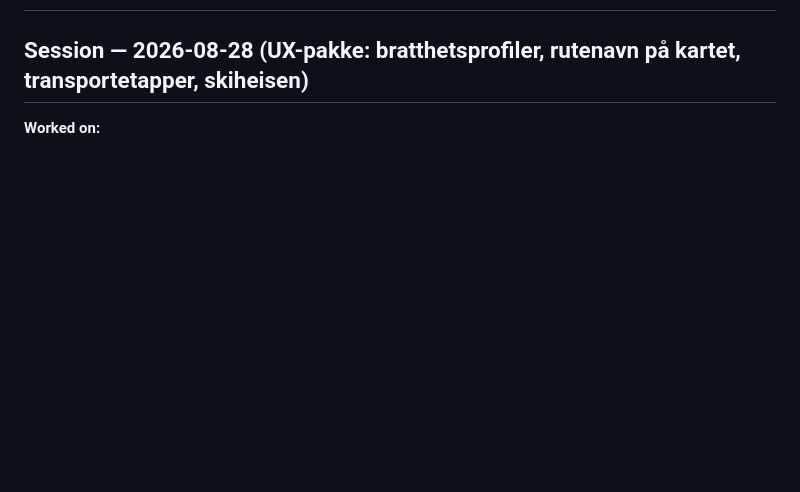
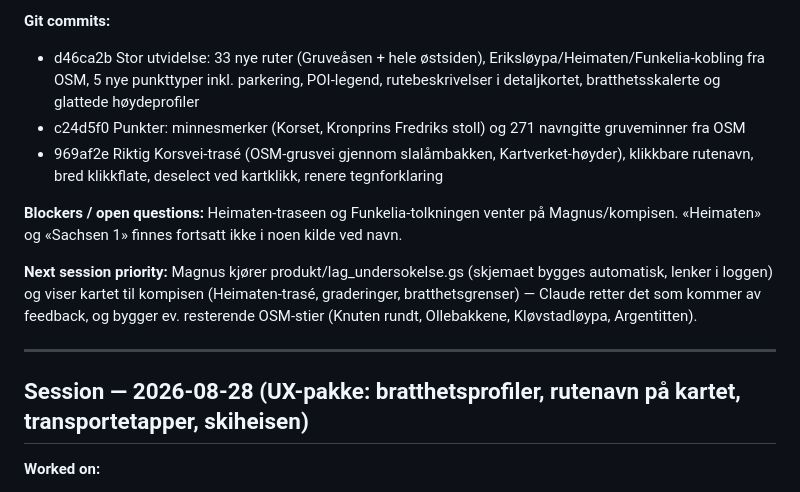
Before and after one commit to magnustobiassen1904/stikart_web, a Markdown page: SESSION_LOG.md, the part around one of its changes. Drawn GitHub-style; blank space fills up the shorter version.

Commit message:
Sesjonlogg: research-og-utvidelsesøkta
Co-Authored-By: Claude Fable 5 <noreply@anthropic.com>
Claude-Session: https://claude.ai/code/session_01JeTgcMC52czFQiPAjdEbck

```diff
--- a/SESSION_LOG.md
+++ b/SESSION_LOG.md
@@ -3,3 +45,13 @@
+**Git commits:**
+- d46ca2b Stor utvidelse: 33 nye ruter (Gruveåsen + hele østsiden), Eriksløypa/Heimaten/Funkelia-kobling fra OSM, 5 nye punkttyper inkl. parkering, POI-legend, rutebeskrivelser i detaljkortet, bratthetsskalerte og glattede høydeprofiler
+- c24d5f0 Punkter: minnesmerker (Korset, Kronprins Fredriks stoll) og 271 navngitte gruveminner fra OSM
+- 969af2e Riktig Korsvei-trasé (OSM-grusvei gjennom slalåmbakken, Kartverket-høyder), klikkbare rutenavn, bred klikkflate, deselect ved kartklikk, renere tegnforklaring
+
+**Blockers / open questions:** Heimaten-traseen og Funkelia-tolkningen venter på Magnus/kompisen. «Heimaten» og «Sachsen 1» finnes fortsatt ikke i noen kilde ved navn.
+
+**Next session priority:** Magnus kjører produkt/lag_undersokelse.gs (skjemaet bygges automatisk, lenker i loggen) og viser kartet til kompisen (Heimaten-trasé, graderinger, bratthetsgrenser) — Claude retter det som kommer av feedback, og bygger ev. resterende OSM-stier (Knuten rundt, Ollebakkene, Kløvstadløypa, Argentitten).
+
+---
 
 ## Session — 2026-08-28 (UX-pakke: bratthetsprofiler, rutenavn på kartet, transportetapper, skiheisen)
 
```
Also changed, not shown: other parts of SESSION_LOG.md (+42 -0 lines).
